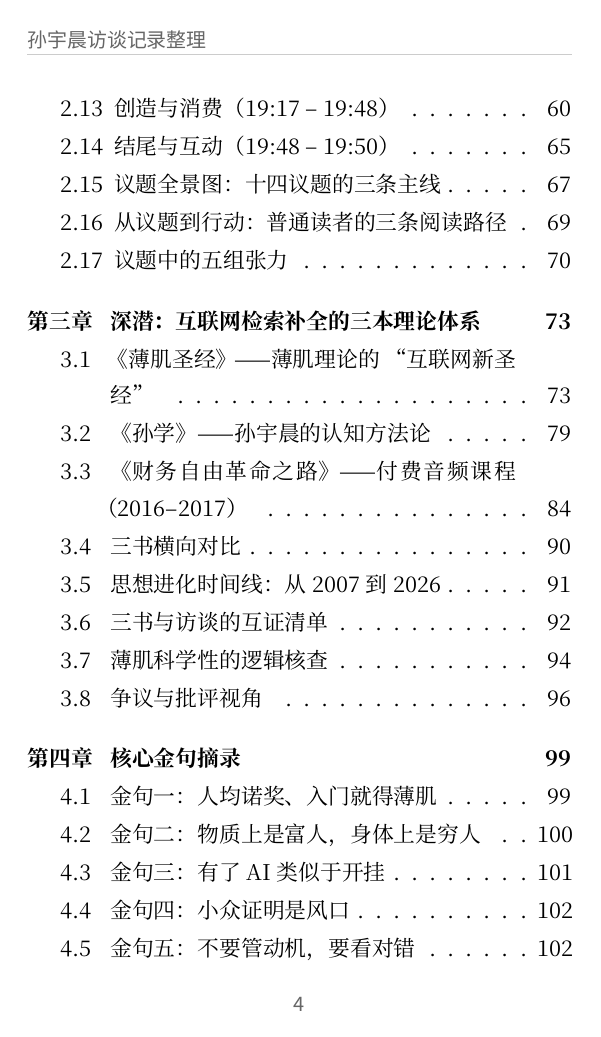
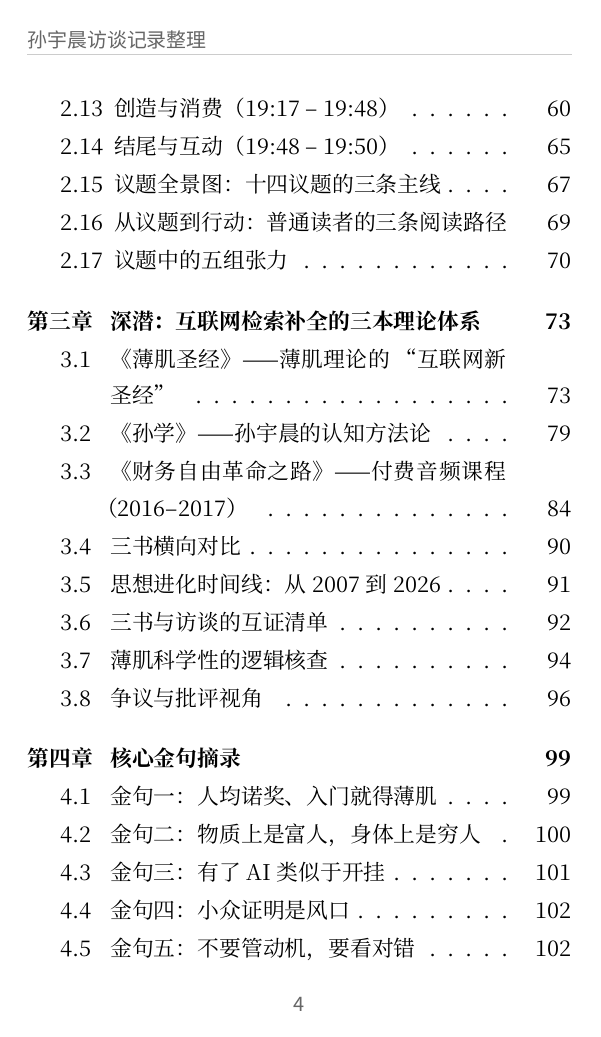
Before and after one commit to isLinXu/lean-muscle-playbook, a LaTeX book (scripts/latex-book/main.tex): page 4 of 136. Compiled offline with XeLaTeX.

Commit message:
fix(latex): widen toc pnumwidth and add emergencystretch to clear P2 overflows

```diff
--- a/scripts/latex-book/main.tex
+++ b/scripts/latex-book/main.tex
@@ -67,6 +67,16 @@
 % 章首不编号序号显示为第X章形式（titlesec 中已用数字章号）
 \renewcommand{\thechapter}{\arabic{chapter}}
 
+% 目录条目：页码进入三位数后默认 1.55em 预留不足，放宽页码与右缘
+% （book 类中 \@pnumwidth/\@tocrmarg 为宏而非长度，须用 renewcommand）
+\makeatletter
+\renewcommand{\@pnumwidth}{2.0em}
+\renewcommand{\@tocrmarg}{3.0em}
+\makeatother
+
+% 段落级微溢出兜底：仅在常规断行产生超宽时启用额外 stretch
+\emergencystretch=3em
+
 % ================= 页眉页脚 =================
 \pagestyle{fancy}
 \fancyhf{}
```
Also changed, not shown: scripts/latex-book/main.pdf.
